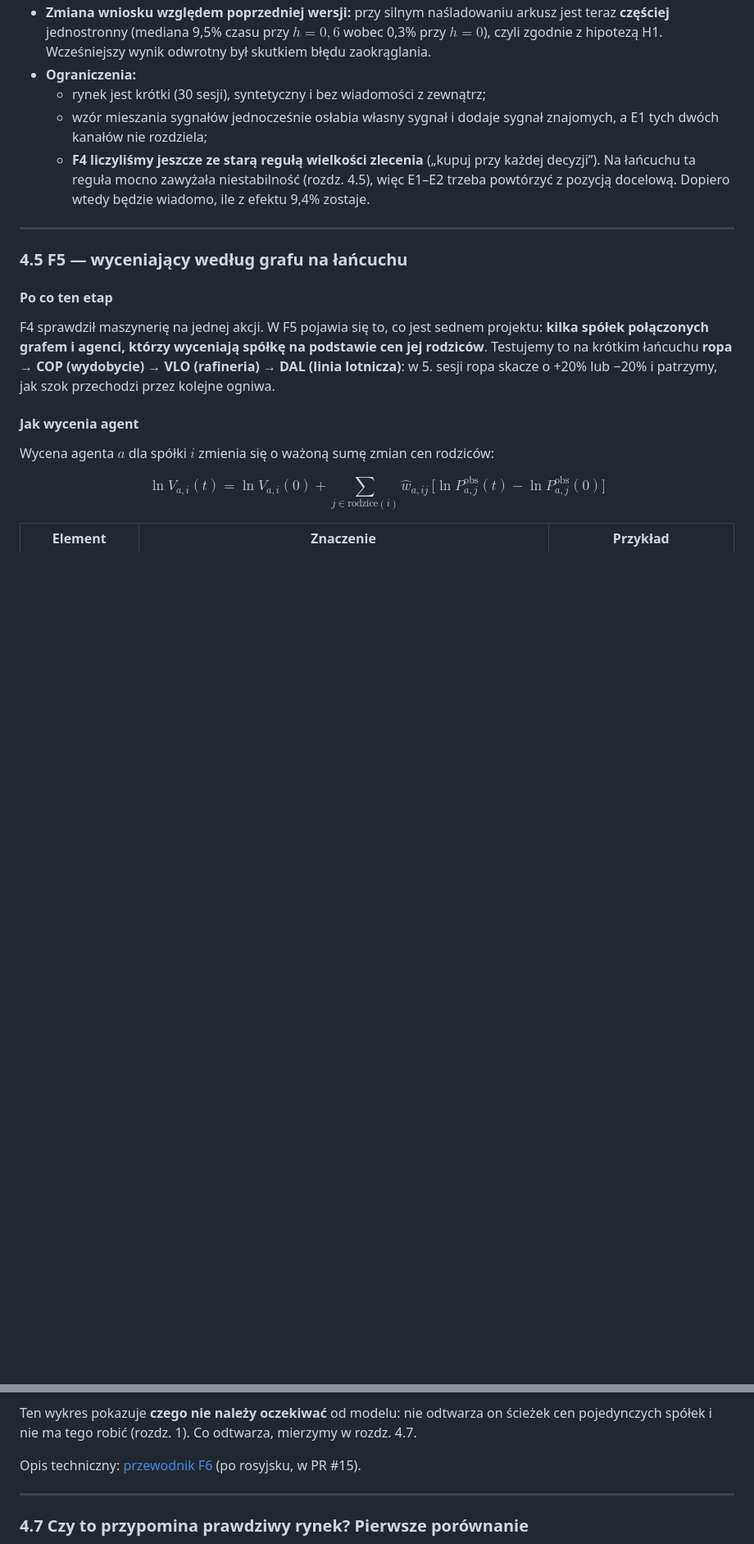
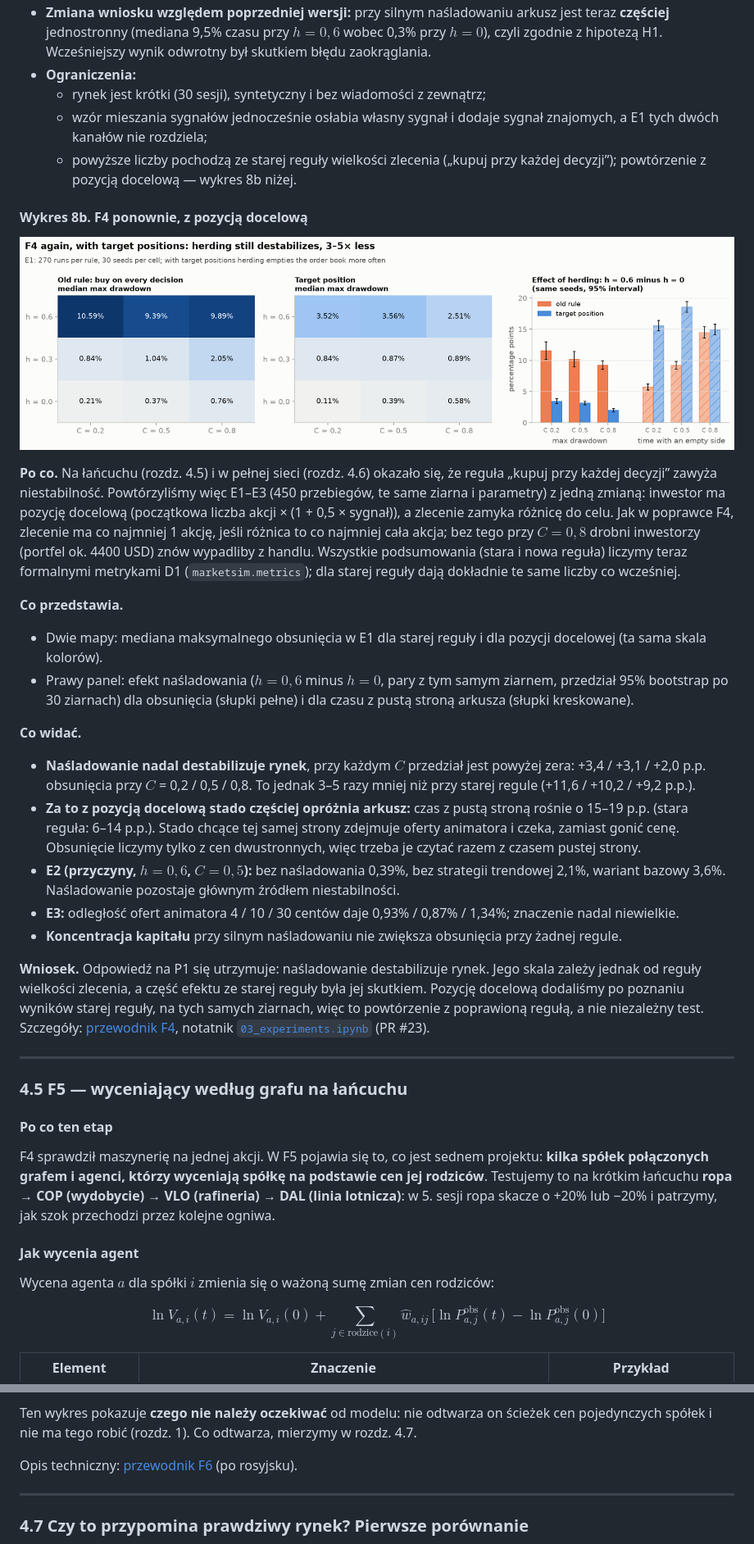
Before and after one commit to dmitrykitty/stock-exchange-simulation, a Markdown page: docs/progress_overview.md, 2 parts joined by grey strips. Shown at 82% size. Drawn GitHub-style; pictures changed too: docs/figures/f4_flow_vs_target.png (added); blank space fills up the shorter version.

Commit message:
docs: add the F4 rerun with target positions to the progress overview

```diff
--- a/docs/progress_overview.md
+++ b/docs/progress_overview.md
@@ -670,7 +670,26 @@ Test w parach ($h = 0{,}6$ minus $h = 0$, te same 30 ziaren, przedział ufności
 - **Ograniczenia:**
   - rynek jest krótki (30 sesji), syntetyczny i bez wiadomości z zewnątrz;
   - wzór mieszania sygnałów jednocześnie osłabia własny sygnał i dodaje sygnał znajomych, a E1 tych dwóch kanałów nie rozdziela;
-  - **F4 liczyliśmy jeszcze ze starą regułą wielkości zlecenia** („kupuj przy każdej decyzji”). Na łańcuchu ta reguła mocno zawyżała niestabilność (rozdz. 4.5), więc E1–E2 trzeba powtórzyć z pozycją docelową. Dopiero wtedy będzie wiadomo, ile z efektu 9,4% zostaje.
+  - powyższe liczby pochodzą ze starej reguły wielkości zlecenia („kupuj przy każdej decyzji”); powtórzenie z pozycją docelową — wykres 8b niżej.
+
+#### Wykres 8b. F4 ponownie, z pozycją docelową
+
+![F4: stara reguła a pozycja docelowa](figures/f4_flow_vs_target.png)
+
+**Po co.** Na łańcuchu (rozdz. 4.5) i w pełnej sieci (rozdz. 4.6) okazało się, że reguła „kupuj przy każdej decyzji” zawyża niestabilność. Powtórzyliśmy więc E1–E3 (450 przebiegów, te same ziarna i parametry) z jedną zmianą: inwestor ma pozycję docelową (początkowa liczba akcji × (1 + 0,5 × sygnał)), a zlecenie zamyka różnicę do celu. Jak w poprawce F4, zlecenie ma co najmniej 1 akcję, jeśli różnica to co najmniej cała akcja; bez tego przy $C = 0{,}8$ drobni inwestorzy (portfel ok. 4400 USD) znów wypadliby z handlu. Wszystkie podsumowania (stara i nowa reguła) liczymy teraz formalnymi metrykami D1 (`marketsim.metrics`); dla starej reguły dają dokładnie te same liczby co wcześniej.
+
+**Co przedstawia.**
+- Dwie mapy: mediana maksymalnego obsunięcia w E1 dla starej reguły i dla pozycji docelowej (ta sama skala kolorów).
+- Prawy panel: efekt naśladowania ($h = 0{,}6$ minus $h = 0$, pary z tym samym ziarnem, przedział 95% bootstrap po 30 ziarnach) dla obsunięcia (słupki pełne) i dla czasu z pustą stroną arkusza (słupki kreskowane).
+
+**Co widać.**
+- **Naśladowanie nadal destabilizuje rynek**, przy każdym $C$ przedział jest powyżej zera: +3,4 / +3,1 / +2,0 p.p. obsunięcia przy $C$ = 0,2 / 0,5 / 0,8. To jednak 3–5 razy mniej niż przy starej regule (+11,6 / +10,2 / +9,2 p.p.).
+- **Za to z pozycją docelową stado częściej opróżnia arkusz:** czas z pustą stroną rośnie o 15–19 p.p. (stara reguła: 6–14 p.p.). Stado chcące tej samej strony zdejmuje oferty animatora i czeka, zamiast gonić cenę. Obsunięcie liczymy tylko z cen dwustronnych, więc trzeba je czytać razem z czasem pustej strony.
+- **E2 (przyczyny, $h = 0{,}6$, $C = 0{,}5$):** bez naśladowania 0,39%, bez strategii trendowej 2,1%, wariant bazowy 3,6%. Naśladowanie pozostaje głównym źródłem niestabilności.
+- **E3:** odległość ofert animatora 4 / 10 / 30 centów daje 0,93% / 0,87% / 1,34%; znaczenie nadal niewielkie.
+- **Koncentracja kapitału** przy silnym naśladowaniu nie zwiększa obsunięcia przy żadnej regule.
+
+**Wniosek.** Odpowiedź na P1 się utrzymuje: naśladowanie destabilizuje rynek. Jego skala zależy jednak od reguły wielkości zlecenia, a część efektu ze starej reguły była jej skutkiem. Pozycję docelową dodaliśmy po poznaniu wyników starej reguły, na tych samych ziarnach, więc to powtórzenie z poprawioną regułą, a nie niezależny test. Szczegóły: [przewodnik F4](guides/f4_simulation.md), notatnik [`03_experiments.ipynb`](../notebooks/03_experiments.ipynb) (PR #23).
 
 ---
 
@@ -873,7 +892,7 @@ Miary fali policzone funkcjami Marty (`marketsim.metrics.wave_metrics`, mediana
 
 Ten wykres pokazuje **czego nie należy oczekiwać** od modelu: nie odtwarza on ścieżek cen pojedynczych spółek i nie ma tego robić (rozdz. 1). Co odtwarza, mierzymy w rozdz. 4.7.
 
-Opis techniczny: [przewodnik F6](guides/f6_full_network.md) (po rosyjsku, w PR #15).
+Opis techniczny: [przewodnik F6](guides/f6_full_network.md) (po rosyjsku).
 
 ---
 
```
Also changed, not shown: other parts of docs/progress_overview.md (+10 -11 lines).
